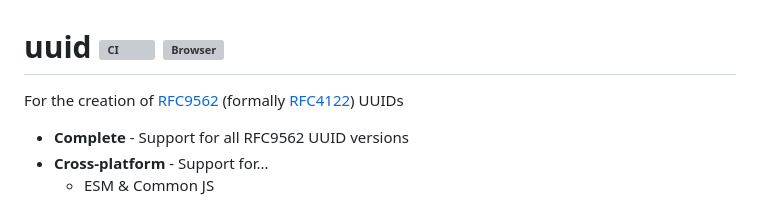
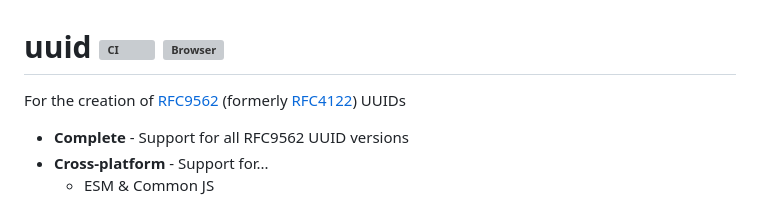
Before and after one commit to uuidjs/uuid, a Markdown page: README.md, the part around the change. Rendered like a GitHub page; grey boxes are pictures that could not be loaded.

Commit message:
docs: fix typo

```diff
--- a/README.md
+++ b/README.md
@@ -5,7 +5,7 @@
 
 # uuid [![CI](https://github.com/uuidjs/uuid/workflows/CI/badge.svg)](https://github.com/uuidjs/uuid/actions?query=workflow%3ACI) [![Browser](https://github.com/uuidjs/uuid/workflows/Browser/badge.svg)](https://github.com/uuidjs/uuid/actions?query=workflow%3ABrowser)
 
-For the creation of [RFC9562](https://www.rfc-editor.org/rfc/rfc9562.html) (formally [RFC4122](https://www.rfc-editor.org/rfc/rfc4122.html)) UUIDs
+For the creation of [RFC9562](https://www.rfc-editor.org/rfc/rfc9562.html) (formerly [RFC4122](https://www.rfc-editor.org/rfc/rfc4122.html)) UUIDs
 
 - **Complete** - Support for all RFC9562 UUID versions
 - **Cross-platform** - Support for...
```
